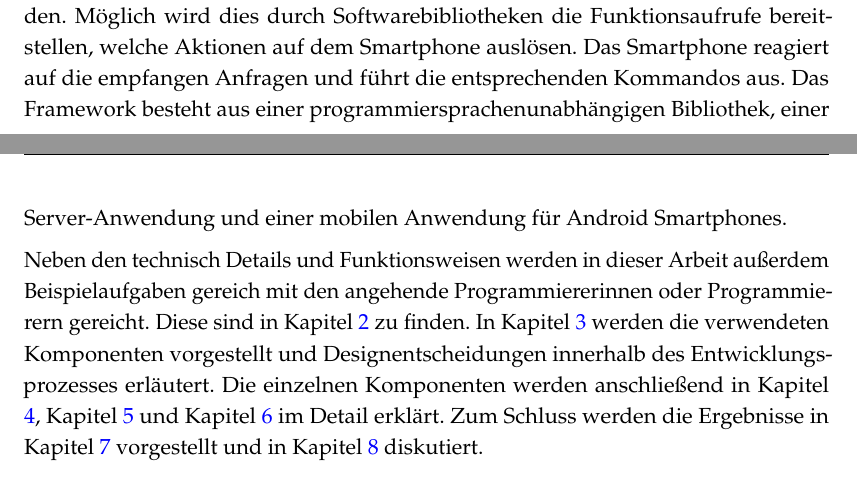
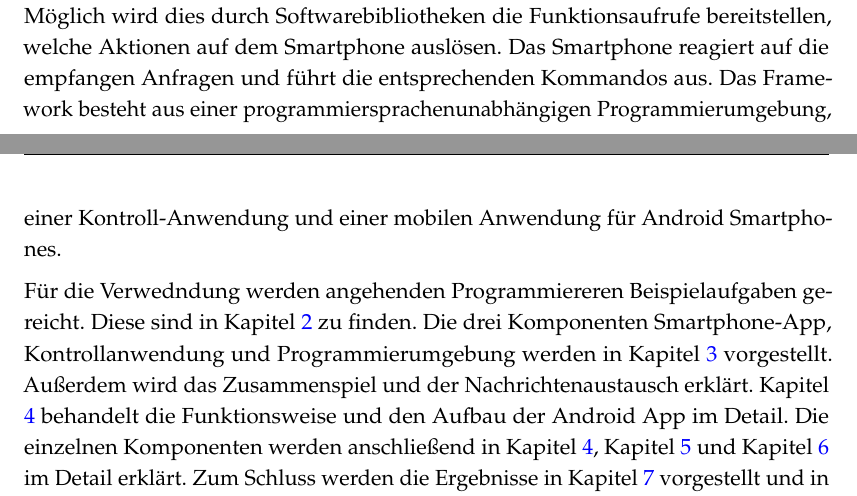
Before and after one commit to mcerwenetz/BA, a LaTeX thesis (LaTeXThesis/thesis.tex): two parts of pages 7 and 8 of 38, joined at a grey line, cut so that both start at the same text. Compiled offline with pdfLaTeX.

Commit message:
intro forward begin

```diff
--- a/LaTeXThesis/thesis.tex
+++ b/LaTeXThesis/thesis.tex
@@ -87,11 +87,14 @@ Visuelle und haptische Ausgaben sind nur über mobile Anwendungen möglich.
 Ziel der Arbeit ist es eine Smartphone-Anwendung für visuelle Ausgaben und Sensorwerte zu entwickeln und Schnittstellen in Programmierumgebungen zu schaffen, die die Nutzungsmöglichkeiten des Smartphones in Programmierprozesse einbinden.
 Möglich wird dies durch Softwarebibliotheken die Funktionsaufrufe bereitstellen, welche Aktionen auf dem Smartphone auslösen.
 Das Smartphone reagiert auf die empfangen Anfragen und führt die entsprechenden Kommandos aus.
-Das Framework besteht aus einer programmiersprachenunabhängigen Bibliothek, einer Server-Anwendung und einer mobilen Anwendung für Android Smartphones.
+Das Framework besteht aus einer programmiersprachenunabhängigen Programmierumgebung, einer Kontroll-Anwendung und einer mobilen Anwendung für Android Smartphones.
 
-Neben den technisch Details und Funktionsweisen werden in dieser Arbeit außerdem Beispielaufgaben gereich mit den angehende Programmiererinnen oder Programmierern gereicht.
+Für die Verwedndung werden angehenden Programmiereren Beispielaufgaben gereicht.
 Diese sind in Kapitel \ref{chap:Experimente} zu finden.
-In Kapitel \ref{chap:architektur} werden die verwendeten Komponenten vorgestellt und Designentscheidungen innerhalb des Entwicklungsprozesses erläutert.
+Die drei Komponenten Smartphone-App, Kontrollanwendung und Programmierumgebung werden
+in Kapitel \ref{chap:architektur} vorgestellt.
+Außerdem wird das Zusammenspiel und der Nachrichtenaustausch erklärt.
+Kapitel \ref{chap:app} behandelt die Funktionsweise und den Aufbau der Android App im Detail.
 Die einzelnen Komponenten werden anschließend in Kapitel \ref{chap:app}, Kapitel \ref{chap:server_software} und Kapitel \ref{chap:libs} im Detail erklärt.
 Zum Schluss werden die Ergebnisse in Kapitel \ref{chap:eval} vorgestellt und in Kapitel \ref{chap:fazit} diskutiert.
 
```
